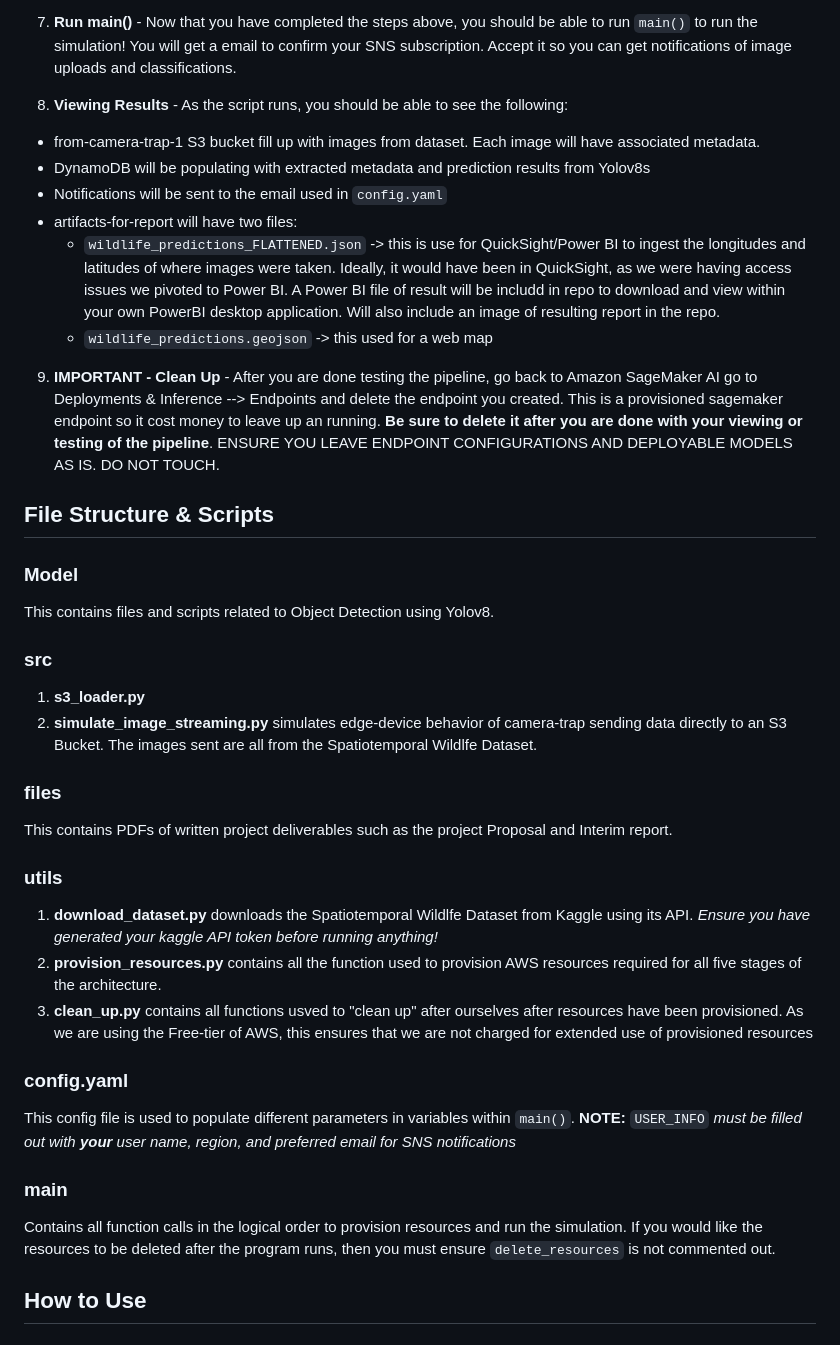
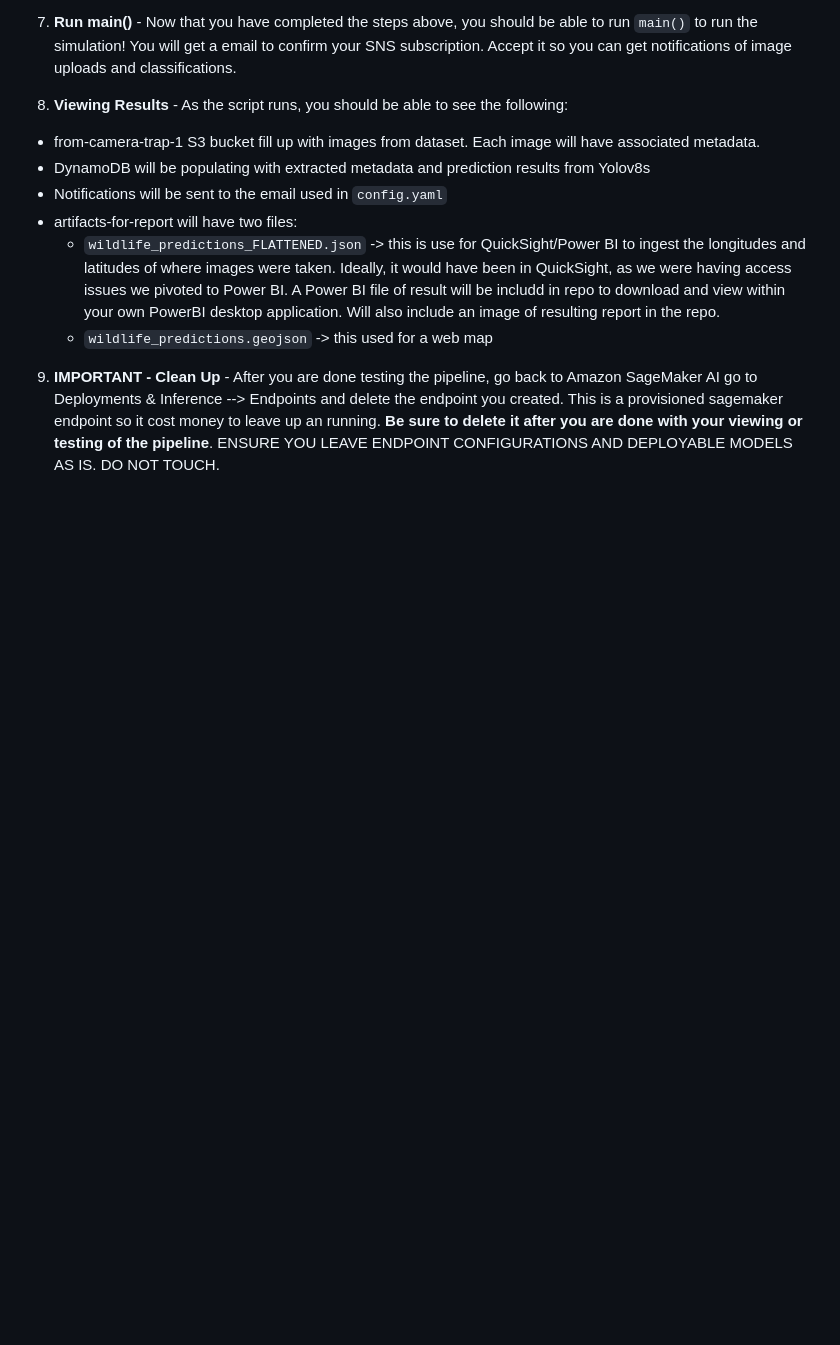
Before and after one commit to adi-sastry/650_Project, a Markdown page: README.md, the part around the change printed below. Drawn GitHub-style; blank space fills up the shorter version.

```diff
--- a/README.md
+++ b/README.md
@@ -47,25 +47,3 @@ USER_INFO:
 
 
 9. **IMPORTANT - Clean Up** - After you are done testing the pipeline, go back to Amazon SageMaker AI go to Deployments & Inference --> Endpoints and delete the endpoint you created. This is a provisioned sagemaker endpoint so it cost money to leave up an running. **Be sure to delete it after you are done with your viewing or testing of the pipeline**. ENSURE YOU LEAVE ENDPOINT CONFIGURATIONS AND DEPLOYABLE MODELS AS IS. DO NOT TOUCH.
-
-
-
-## File Structure & Scripts
-
-### Model
-This contains files and scripts related to Object Detection using Yolov8.
-
-### src
-1. **s3_loader.py**
-2. **simulate_image_streaming.py** simulates edge-device behavior of camera-trap sending data directly to an S3 Bucket. The images sent are all from the Spatiotemporal Wildlfe Dataset.
-### files
-This contains PDFs of written project deliverables such as the project Proposal and Interim report.
-### utils
-1. **download_dataset.py** downloads the Spatiotemporal Wildlfe Dataset from Kaggle using its API. *Ensure you have generated your kaggle API token before running anything!*
-2. **provision_resources.py** contains all the function used to provision AWS resources required for all five stages of the architecture.
-3. **clean_up.py** contains all functions usved to "clean up" after ourselves after resources have been provisioned. As we are using the Free-tier of AWS, this ensures that we are not charged for extended use of provisioned resources
-### config.yaml
-This config file is used to populate different parameters in variables within `main()`. **NOTE:** `USER_INFO` *must be filled out with **your** user name, region, and preferred email for SNS notifications*
-### main
-Contains all function calls in the logical order to provision resources and run the simulation. If you would like the resources to be deleted after the program runs, then you must ensure `delete_resources` is not commented out.
-## How to Use
```
Also changed, not shown: other parts of README.md (+3 -3 lines).
